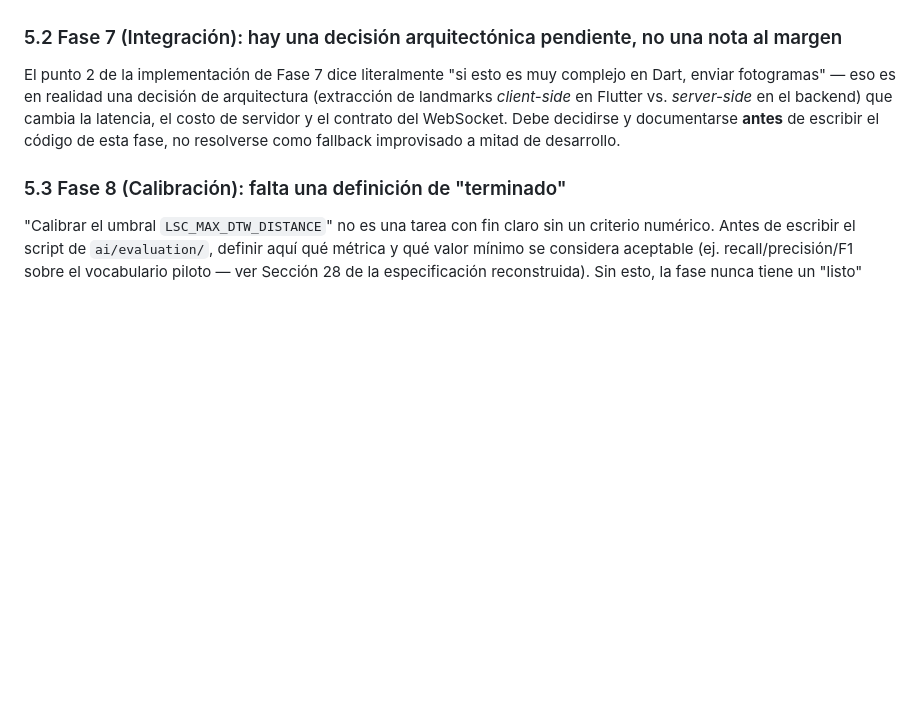
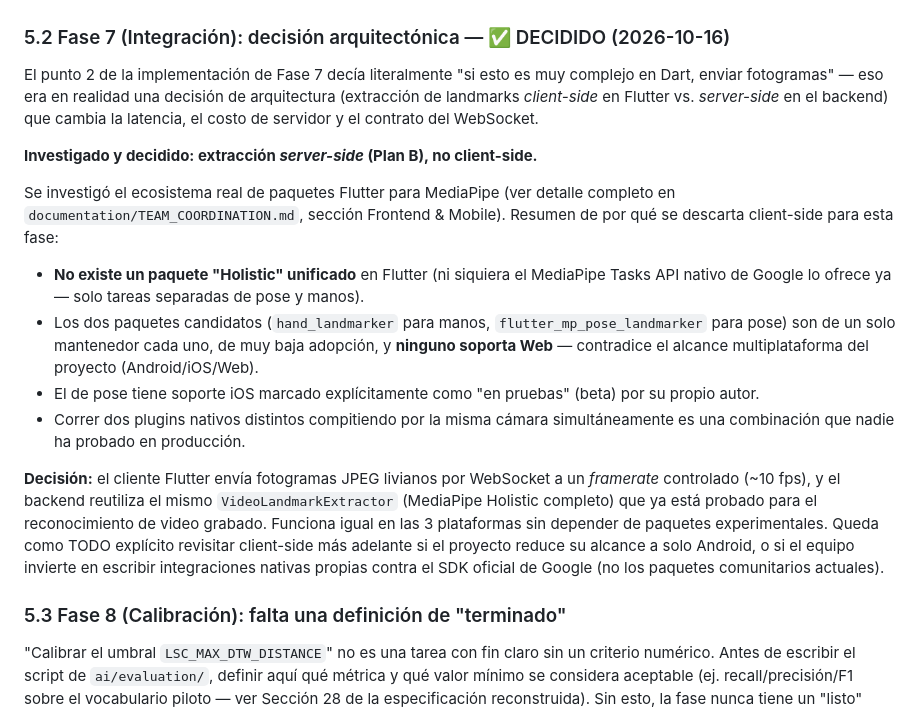
Before and after one commit to migzam10/uniCall, a Markdown page: README.md, the part around the change. GitHub-like rendering; blank space fills up the shorter version.

```diff
--- a/README.md
+++ b/README.md
@@ -90,8 +90,19 @@ Al reconstruir la especificación original perdida (ver `documentation/ESPECIFIC
 *   **Transición entre animaciones consecutivas de una frase — DECIDIDO:** corte seco con duración fija por palabra (no interpolación/blend en este primer corte). El blending queda como TODO explícito para una fase posterior, documentado en `CallEngine`.
 *   **Qué hacer cuando una palabra de la frase NO tiene animación documentada — DECIDIDO:** se combinan las opciones (b) y (c). A nivel de palabra: se muestra solo el subtítulo de esa palabra, nunca se inventa un avatar (sección 29). A nivel de frase completa: si falta cualquier palabra (sin seña documentada o sin animación cargada), se marca la traducción como incompleta y el frontend debe avisarlo visiblemente. Implementado en `backend/app/services/lsc_data_service.py::enrich_translation_sequence`.
 
-### 5.2 Fase 7 (Integración): hay una decisión arquitectónica pendiente, no una nota al margen
-El punto 2 de la implementación de Fase 7 dice literalmente "si esto es muy complejo en Dart, enviar fotogramas" — eso es en realidad una decisión de arquitectura (extracción de landmarks *client-side* en Flutter vs. *server-side* en el backend) que cambia la latencia, el costo de servidor y el contrato del WebSocket. Debe decidirse y documentarse **antes** de escribir el código de esta fase, no resolverse como fallback improvisado a mitad de desarrollo.
+### 5.2 Fase 7 (Integración): decisión arquitectónica — ✅ DECIDIDO (2026-10-16)
+El punto 2 de la implementación de Fase 7 decía literalmente "si esto es muy complejo en Dart, enviar fotogramas" — eso era en realidad una decisión de arquitectura (extracción de landmarks *client-side* en Flutter vs. *server-side* en el backend) que cambia la latencia, el costo de servidor y el contrato del WebSocket.
+
+**Investigado y decidido: extracción *server-side* (Plan B), no client-side.**
+
+Se investigó el ecosistema real de paquetes Flutter para MediaPipe (ver detalle completo en `documentation/TEAM_COORDINATION.md`, sección Frontend & Mobile). Resumen de por qué se descarta client-side para esta fase:
+
+*   **No existe un paquete "Holistic" unificado** en Flutter (ni siquiera el MediaPipe Tasks API nativo de Google lo ofrece ya — solo tareas separadas de pose y manos).
+*   Los dos paquetes candidatos (`hand_landmarker` para manos, `flutter_mp_pose_landmarker` para pose) son de un solo mantenedor cada uno, de muy baja adopción, y **ninguno soporta Web** — contradice el alcance multiplataforma del proyecto (Android/iOS/Web).
+*   El de pose tiene soporte iOS marcado explícitamente como "en pruebas" (beta) por su propio autor.
+*   Correr dos plugins nativos distintos compitiendo por la misma cámara simultáneamente es una combinación que nadie ha probado en producción.
+
+**Decisión:** el cliente Flutter envía fotogramas JPEG livianos por WebSocket a un *framerate* controlado (~10 fps), y el backend reutiliza el mismo `VideoLandmarkExtractor` (MediaPipe Holistic completo) que ya está probado para el reconocimiento de video grabado. Funciona igual en las 3 plataformas sin depender de paquetes experimentales. Queda como TODO explícito revisitar client-side más adelante si el proyecto reduce su alcance a solo Android, o si el equipo invierte en escribir integraciones nativas propias contra el SDK oficial de Google (no los paquetes comunitarios actuales).
 
 ### 5.3 Fase 8 (Calibración): falta una definición de "terminado"
 "Calibrar el umbral `LSC_MAX_DTW_DISTANCE`" no es una tarea con fin claro sin un criterio numérico. Antes de escribir el script de `ai/evaluation/`, definir aquí qué métrica y qué valor mínimo se considera aceptable (ej. recall/precisión/F1 sobre el vocabulario piloto — ver Sección 28 de la especificación reconstruida). Sin esto, la fase nunca tiene un "listo" objetivo.
```
Also changed, not shown: documentation/TEAM_COORDINATION.md (+13 -2 lines).
